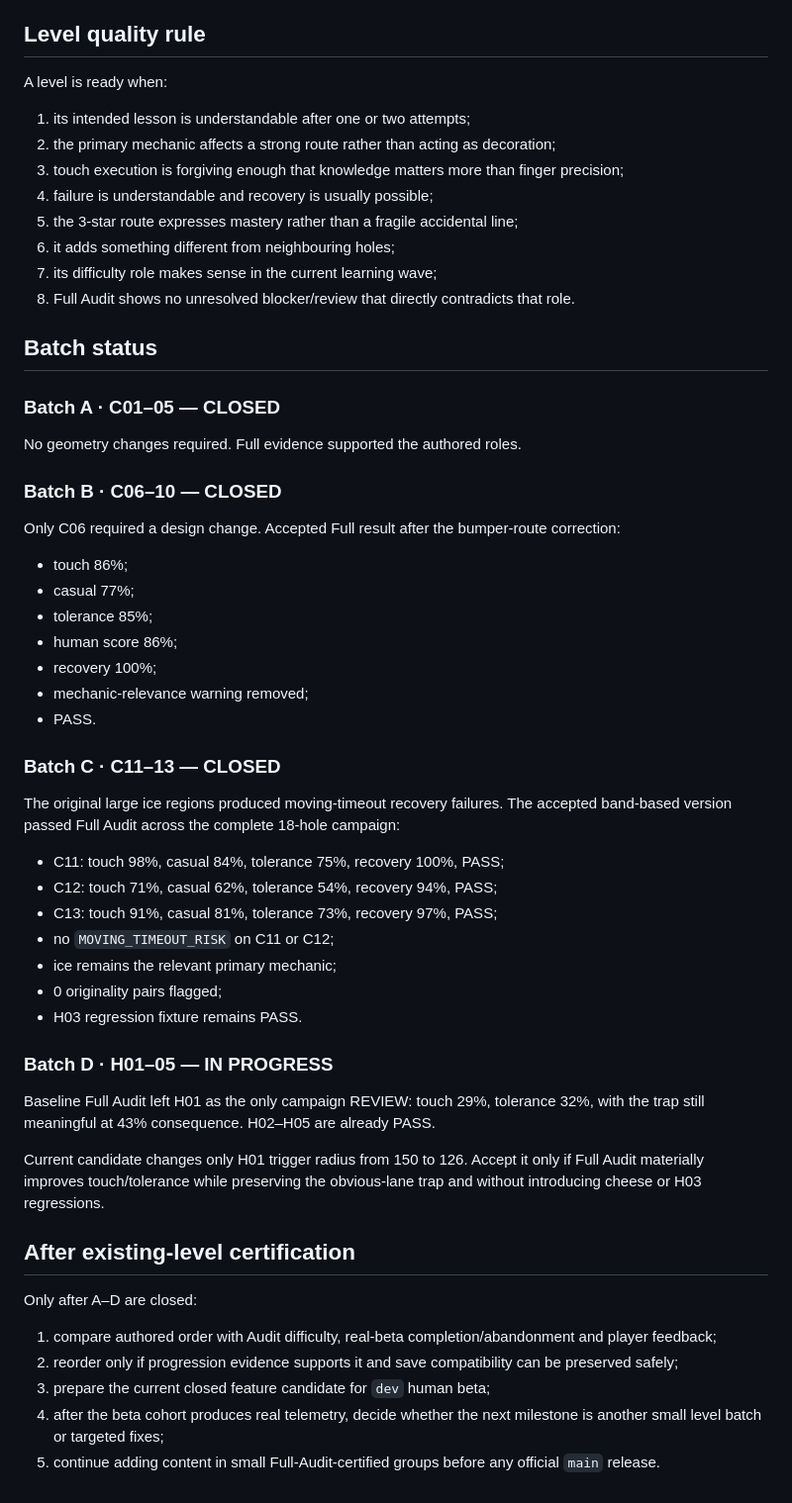
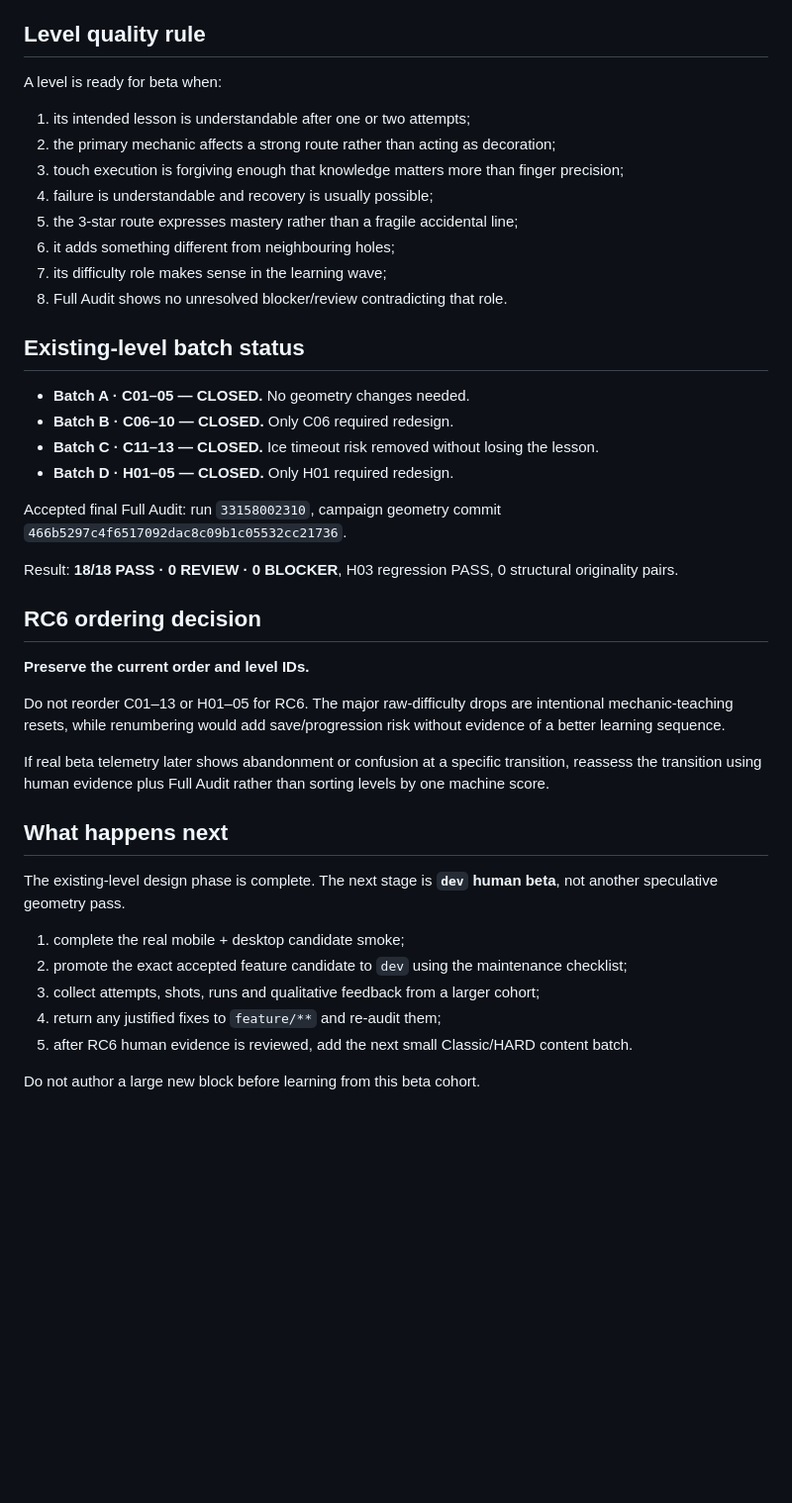
Before and after one commit to papimatcoding/hole-in-what, a Markdown page: docs/campaign-progression.md, the part around one of its changes. Shown at 99% size. GitHub-like rendering; blank space fills up the shorter version.

```diff
--- a/docs/campaign-progression.md
+++ b/docs/campaign-progression.md
@@ -50,7 +58,7 @@ Target rhythm: `surprise tutorial → application → stronger trap → chained
 
 ## Level quality rule
 
-A level is ready when:
+A level is ready for beta when:
 
 1. its intended lesson is understandable after one or two attempts;
 2. the primary mechanic affects a strong route rather than acting as decoration;
@@ -58,51 +66,36 @@ A level is ready when:
 4. failure is understandable and recovery is usually possible;
 5. the 3-star route expresses mastery rather than a fragile accidental line;
 6. it adds something different from neighbouring holes;
-7. its difficulty role makes sense in the current learning wave;
-8. Full Audit shows no unresolved blocker/review that directly contradicts that role.
+7. its difficulty role makes sense in the learning wave;
+8. Full Audit shows no unresolved blocker/review contradicting that role.
 
-## Batch status
+## Existing-level batch status
 
-### Batch A · C01–05 — CLOSED
+- **Batch A · C01–05 — CLOSED.** No geometry changes needed.
+- **Batch B · C06–10 — CLOSED.** Only C06 required redesign.
+- **Batch C · C11–13 — CLOSED.** Ice timeout risk removed without losing the lesson.
+- **Batch D · H01–05 — CLOSED.** Only H01 required redesign.
 
-No geometry changes required. Full evidence supported the authored roles.
+Accepted final Full Audit: run `33158002310`, campaign geometry commit `466b5297c4f6517092dac8c09b1c05532cc21736`.
 
-### Batch B · C06–10 — CLOSED
+Result: **18/18 PASS · 0 REVIEW · 0 BLOCKER**, H03 regression PASS, 0 structural originality pairs.
 
-Only C06 required a design change. Accepted Full result after the bumper-route correction:
+## RC6 ordering decision
 
-- touch 86%;
-- casual 77%;
-- tolerance 85%;
-- human score 86%;
-- recovery 100%;
-- mechanic-relevance warning removed;
-- PASS.
+**Preserve the current order and level IDs.**
 
-### Batch C · C11–13 — CLOSED
+Do not reorder C01–13 or H01–05 for RC6. The major raw-difficulty drops are intentional mechanic-teaching resets, while renumbering would add save/progression risk without evidence of a better learning sequence.
 
-The original large ice regions produced moving-timeout recovery failures. The accepted band-based version passed Full Audit across the complete 18-hole campaign:
+If real beta telemetry later shows abandonment or confusion at a specific transition, reassess the transition using human evidence plus Full Audit rather than sorting levels by one machine score.
 
-- C11: touch 98%, casual 84%, tolerance 75%, recovery 100%, PASS;
-- C12: touch 71%, casual 62%, tolerance 54%, recovery 94%, PASS;
-- C13: touch 91%, casual 81%, tolerance 73%, recovery 97%, PASS;
-- no `MOVING_TIMEOUT_RISK` on C11 or C12;
-- ice remains the relevant primary mechanic;
-- 0 originality pairs flagged;
-- H03 regression fixture remains PASS.
+## What happens next
 
-### Batch D · H01–05 — IN PROGRESS
+The existing-level design phase is complete. The next stage is **`dev` human beta**, not another speculative geometry pass.
 
-Baseline Full Audit left H01 as the only campaign REVIEW: touch 29%, tolerance 32%, with the trap still meaningful at 43% consequence. H02–H05 are already PASS.
+1. complete the real mobile + desktop candidate smoke;
+2. promote the exact accepted feature candidate to `dev` using the maintenance checklist;
+3. collect attempts, shots, runs and qualitative feedback from a larger cohort;
+4. return any justified fixes to `feature/**` and re-audit them;
+5. after RC6 human evidence is reviewed, add the next small Classic/HARD content batch.
 
-Current candidate changes only H01 trigger radius from 150 to 126. Accept it only if Full Audit materially improves touch/tolerance while preserving the obvious-lane trap and without introducing cheese or H03 regressions.
-
-## After existing-level certification
-
-Only after A–D are closed:
-
-1. compare authored order with Audit difficulty, real-beta completion/abandonment and player feedback;
-2. reorder only if progression evidence supports it and save compatibility can be preserved safely;
-3. prepare the current closed feature candidate for `dev` human beta;
-4. after the beta cohort produces real telemetry, decide whether the next milestone is another small level batch or targeted fixes;
-5. continue adding content in small Full-Audit-certified groups before any official `main` release.
+Do not author a large new block before learning from this beta cohort.
```
Also changed, not shown: other parts of docs/campaign-progression.md (+38 -30 lines).
